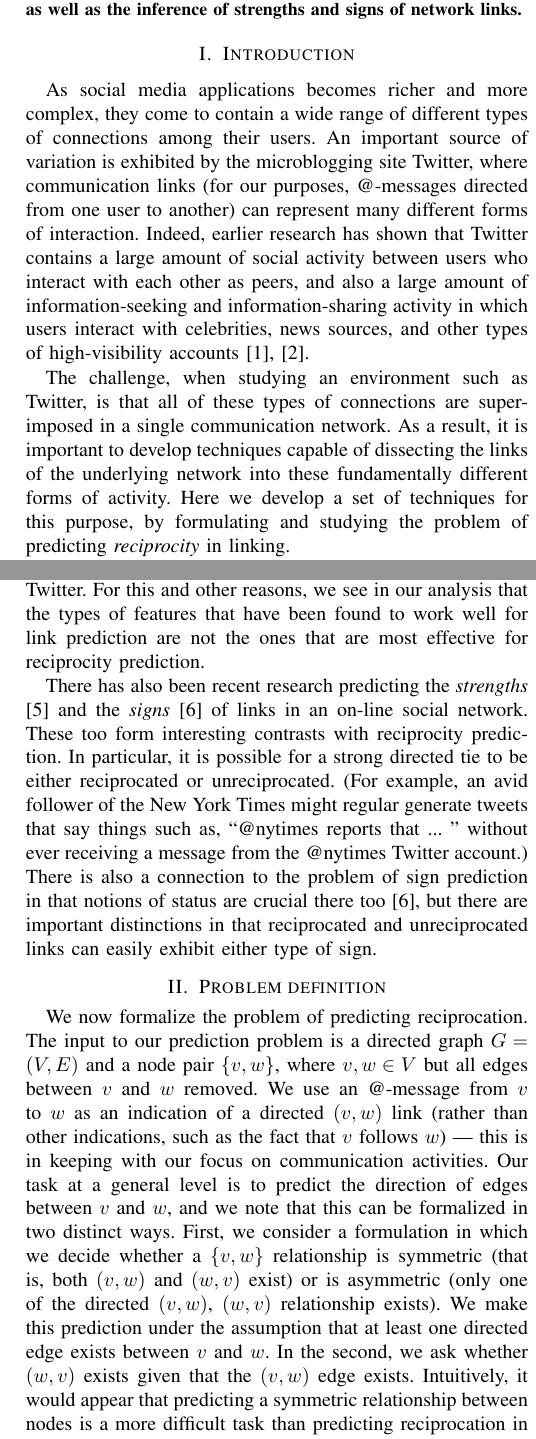
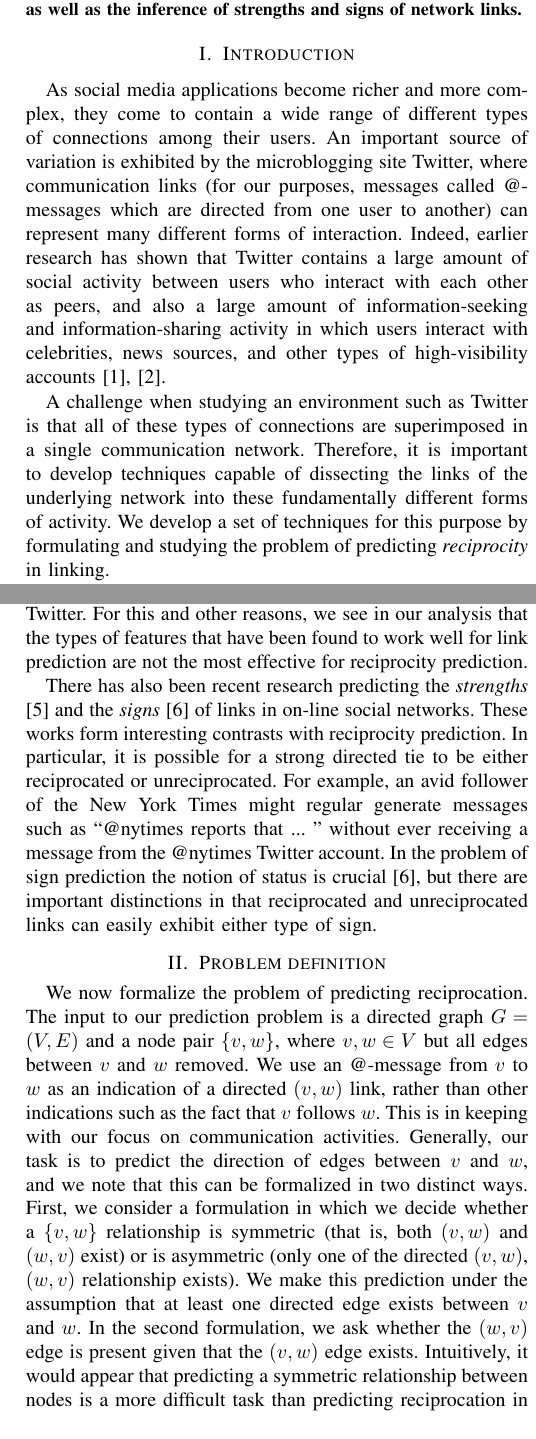
Before and after one commit to jcccf/ReciprocityPaper, a LaTeX paper (rec.tex): two parts of the columns of pages 1 and 2 of 8, joined at a grey line, cut so that both start at the same text. Compiled offline with pdfLaTeX.

Commit message:
Doing final pass and edits.

```diff
--- a/rec.tex
+++ b/rec.tex
@@ -73,12 +73,12 @@ of network links.
 
 \section{Introduction}
 
-As social media applications becomes richer and more complex,
+As social media applications become richer and more complex,
 they come to contain a wide range of different types of
 connections among their users.
 An important source of variation is exhibited by the
 microblogging site Twitter, where communication links
-(for our purposes, @-messages directed from one user to another)
+(for our purposes, messages called @-messages which are directed from one user to another)
 can represent many different forms of interaction.
 Indeed, earlier research has shown that Twitter contains
 a large amount of social activity between users who interact
@@ -87,13 +87,13 @@ and information-sharing activity in which users interact with
 celebrities, news sources, and other types of high-visibility accounts
 \cite{kwak-what-is-twitter,romero-directed-closure}.
 
-The challenge, when studying an environment such as Twitter,
+A challenge when studying an environment such as Twitter
 is that all of these types of connections are superimposed
 in a single communication network.
-As a result, it is important to develop techniques capable of dissecting
+Therefore, it is important to develop techniques capable of dissecting
 the links of the underlying network into these fundamentally
 different forms of activity.
-Here we develop a set of techniques for this purpose,
+We develop a set of techniques for this purpose
 by formulating and studying the problem of predicting
 {\em reciprocity} in linking.
 
@@ -172,20 +172,19 @@ whereas the reciprocation of an existing link $(v,w)$ by
 the reverse edge $(w,v)$ is quite common on sites such as Twitter.
 For this and other reasons, we see in our analysis that the
 types of features that have been found to work well for link
-prediction are not the ones that are most effective for
-reciprocity prediction.
+prediction are not the most effective for reciprocity prediction.
 
 There has also been recent research predicting the
 {\em strengths} \cite{gilbert-tie-strength} and the
-{\em signs} \cite{leskovec-chi10} of links in an on-line social network.
-These too form interesting contrasts with reciprocity prediction.
+{\em signs} \cite{leskovec-chi10} of links in on-line social networks.
+These works form interesting contrasts with reciprocity prediction.
 In particular, it is possible for a strong directed tie to be
-either reciprocated or unreciprocated.  (For example, an avid
-follower of the New York Times might regular generate tweets
-that say things such as, ``@nytimes reports that ... '' without
-ever receiving a message from the @nytimes Twitter account.)
-There is also a connection to the problem of sign prediction in that
-notions of status are crucial there too \cite{leskovec-chi10},
+either reciprocated or unreciprocated.  For example, an avid
+follower of the New York Times might regular generate messages
+such as ``@nytimes reports that ... '' without
+ever receiving a message from the @nytimes Twitter account.
+In the problem of sign prediction the
+notion of status is crucial \cite{leskovec-chi10},
 but there are important distinctions in that reciprocated and
 unreciprocated links can easily exhibit either type of sign.
 
@@ -194,15 +193,16 @@ unreciprocated links can easily exhibit either type of sign.
 We now formalize the problem of predicting reciprocation.
 The input to our prediction problem is a directed graph $G=(V,E)$ and a node pair $\{v,w\}$, where $v,w \in V$ but all edges between $v$ and $w$ removed.
 We use an @-message from $v$ to $w$ as an indication of a directed
-$(v,w)$ link (rather than other indications, such as the fact
-that $v$ follows $w$) --- this is in keeping with our focus
+$(v,w)$ link, rather than other indications such as the fact
+that $v$ follows $w$.
+This is in keeping with our focus
 on communication activities.
-Our task at a general level
+Generally, our task
 is to predict the direction of edges between $v$ and $w$, and we note
 that this can be formalized in two distinct ways.
 First, we consider a formulation in which we decide whether a $\{v,w\}$ relationship is symmetric (that is, both $(v,w)$ and $(w,v)$ exist) or is asymmetric (only one of the directed $(v,w)$, $(w,v)$ relationship exists).
 We make this prediction under the assumption that at least one directed edge exists between $v$ and $w$.
-In the second, we ask whether $(w,v)$ exists given that the
+In the second formulation, we ask whether the $(w,v)$ edge is present given that the
 $(v,w)$ edge exists.
 Intuitively, it would appear that predicting a symmetric relationship
 between nodes is a more difficult task than predicting reciprocation
```
Also changed, not shown: rec.tex (16 more changed lines).
